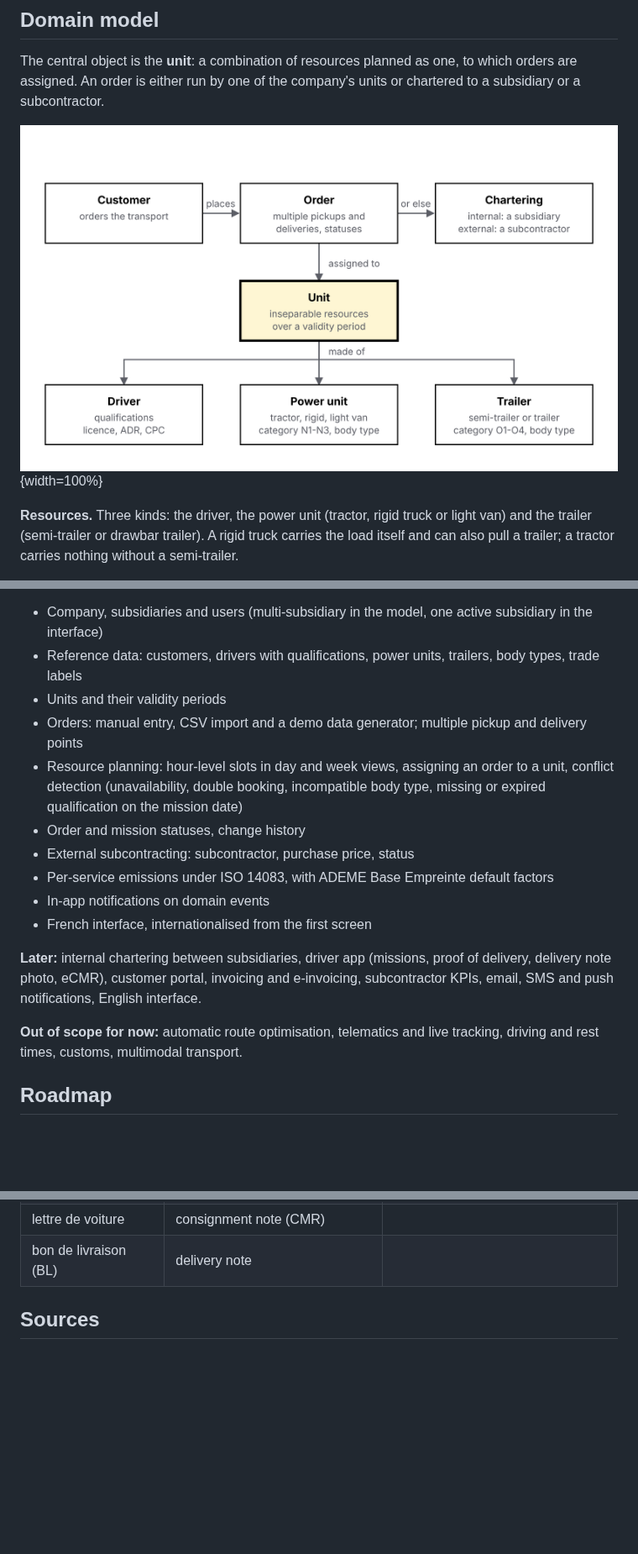
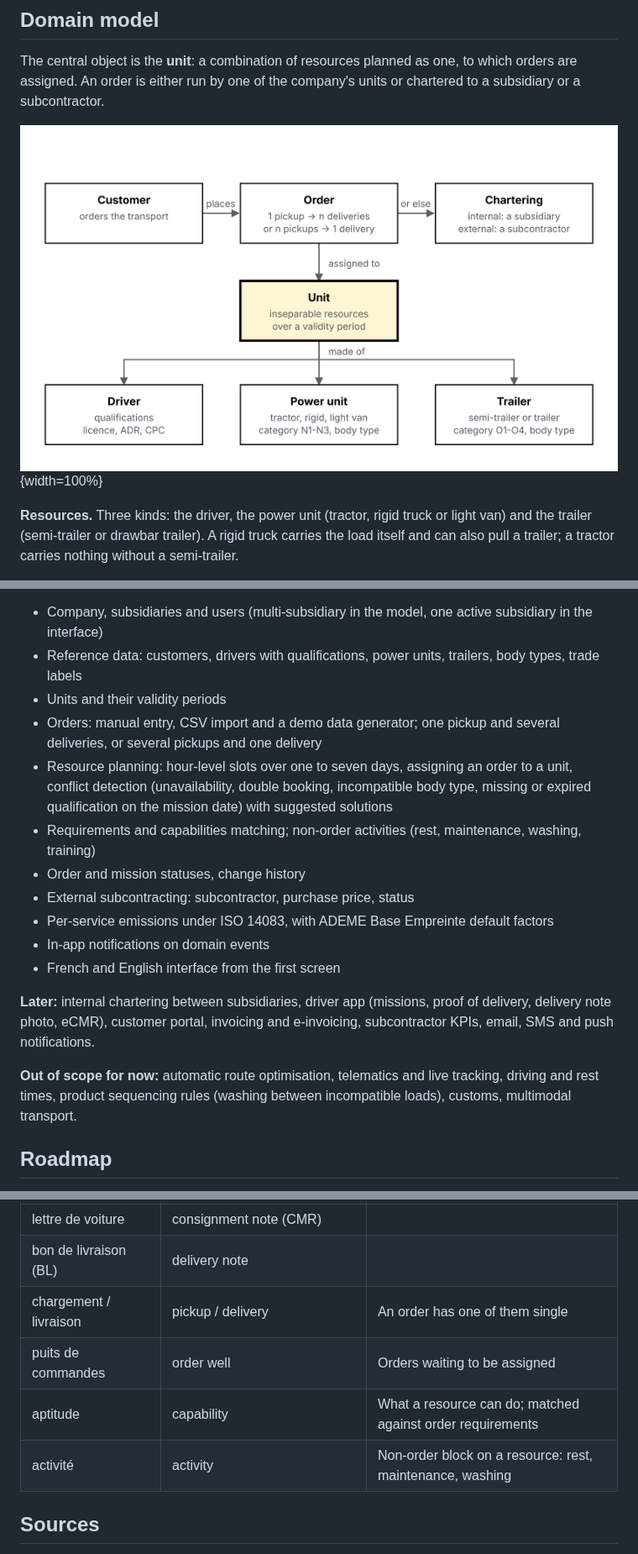
Before and after one commit to jojoricard/timon-tms, a Markdown page: docs/scoping.md, 3 parts joined by grey strips. Shown at 84% size. Rendered like a GitHub page; pictures changed too: docs/assets/domain-model.png; blank space fills up the shorter version.

Commit message:
docs(scoping): v0.7 - order shape, capabilities, activities, bilingual interface

```diff
--- a/docs/scoping.md
+++ b/docs/scoping.md
@@ -103,17 +107,18 @@ The first release succeeds when a dispatcher can plan a week of activity for 30
 - Company, subsidiaries and users (multi-subsidiary in the model, one active subsidiary in the interface)
 - Reference data: customers, drivers with qualifications, power units, trailers, body types, trade labels
 - Units and their validity periods
-- Orders: manual entry, CSV import and a demo data generator; multiple pickup and delivery points
-- Resource planning: hour-level slots in day and week views, assigning an order to a unit, conflict detection (unavailability, double booking, incompatible body type, missing or expired qualification on the mission date)
+- Orders: manual entry, CSV import and a demo data generator; one pickup and several deliveries, or several pickups and one delivery
+- Resource planning: hour-level slots over one to seven days, assigning an order to a unit, conflict detection (unavailability, double booking, incompatible body type, missing or expired qualification on the mission date) with suggested solutions
+- Requirements and capabilities matching; non-order activities (rest, maintenance, washing, training)
 - Order and mission statuses, change history
 - External subcontracting: subcontractor, purchase price, status
 - Per-service emissions under ISO 14083, with ADEME Base Empreinte default factors
 - In-app notifications on domain events
-- French interface, internationalised from the first screen
+- French and English interface from the first screen
 
-**Later:** internal chartering between subsidiaries, driver app (missions, proof of delivery, delivery note photo, eCMR), customer portal, invoicing and e-invoicing, subcontractor KPIs, email, SMS and push notifications, English interface.
+**Later:** internal chartering between subsidiaries, driver app (missions, proof of delivery, delivery note photo, eCMR), customer portal, invoicing and e-invoicing, subcontractor KPIs, email, SMS and push notifications.
 
-**Out of scope for now:** automatic route optimisation, telematics and live tracking, driving and rest times, customs, multimodal transport.
+**Out of scope for now:** automatic route optimisation, telematics and live tracking, driving and rest times, product sequencing rules (washing between incompatible loads), customs, multimodal transport.
 
 ## Roadmap
 
@@ -169,6 +177,10 @@ Still open: hosting of the public demo, to settle before the end of the first re
 | information GES | emissions report | Legal per-service greenhouse-gas report |
 | lettre de voiture | consignment note (CMR) | |
 | bon de livraison (BL) | delivery note | |
+| chargement / livraison | pickup / delivery | An order has one of them single |
+| puits de commandes | order well | Orders waiting to be assigned |
+| aptitude | capability | What a resource can do; matched against order requirements |
+| activité | activity | Non-order block on a resource: rest, maintenance, washing |
 
 ## Sources
 
```
Also changed, not shown: other parts of docs/scoping.md (+10 -3 lines).
